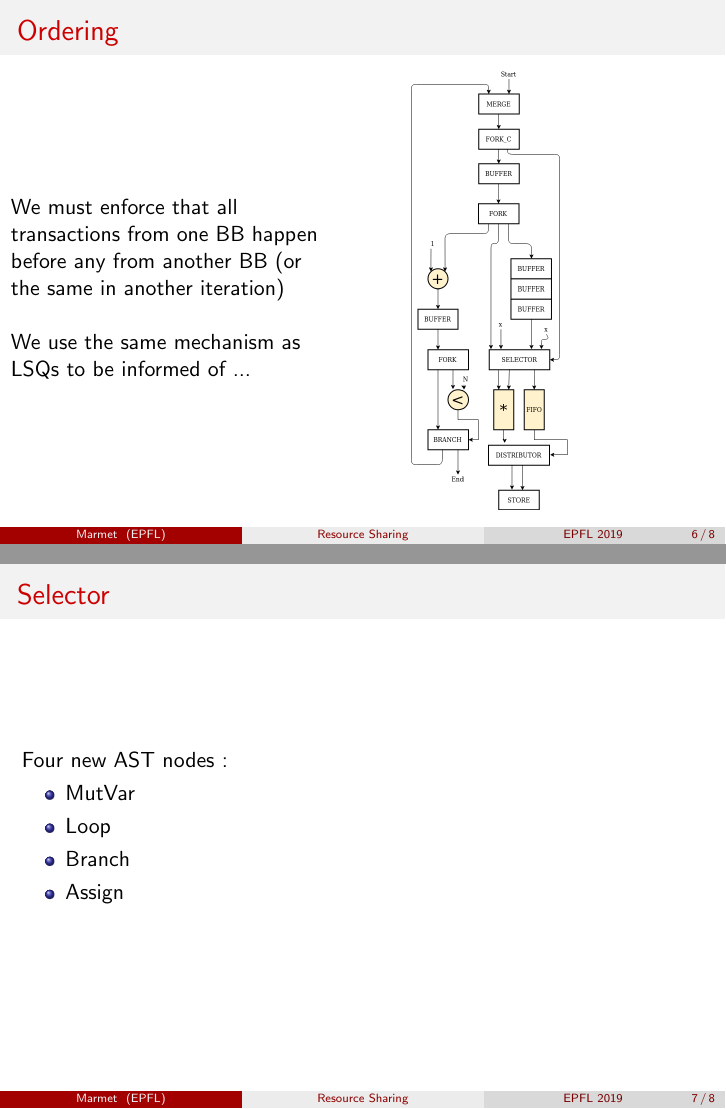
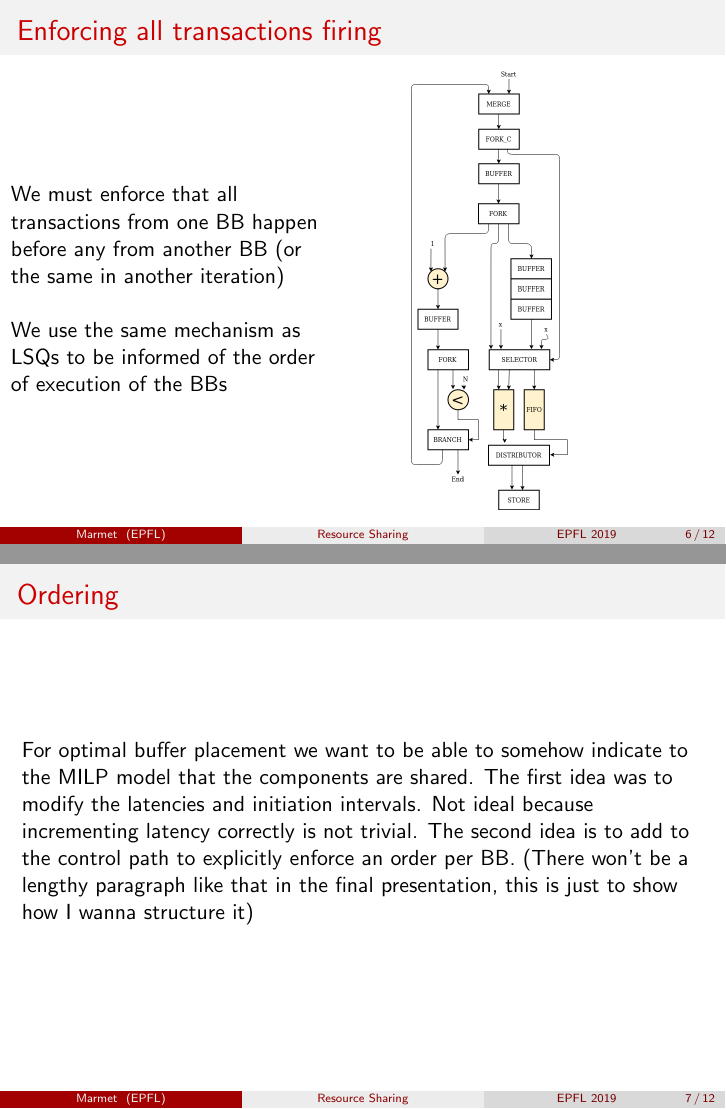
Before and after one commit to axelmarmet/intermediary-presentation, LaTeX slides (main.tex): pages 6 and 7 of 8 before the commit and pages 6 and 7 of 12 after it, joined at a grey line. Compiled offline with pdfLaTeX.

Commit message:
Updates from Overleaf

```diff
--- a/main.tex
+++ b/main.tex
@@ -121,7 +118,7 @@
 \begin{columns}
     \begin{column}{0.45\textwidth}
     We must enforce that all transactions from one BB happen before any from another BB (or the same in another iteration) \newline \newline
-    We use the same mechanism as LSQs to be informed of ...
+    We use the same mechanism as LSQs to be informed of the order of execution of the BBs
     \end{column}
     \begin{column}{0.1\textwidth}
     \end{column}
@@ -132,16 +129,6 @@
 \end{frame}
 
 \begin{frame}{Ordering}
-\begin{columns}
-    \begin{column}{0.45\textwidth}
-    We must enforce that all transactions from one BB happen before any from another BB (or the same in another iteration) \newline \newline
-    We use the same mechanism as LSQs to be informed of ...
-    \end{column}
-    \begin{column}{0.1\textwidth}
-    \end{column}
-    \begin{column}{0.45\textwidth}
-      \includegraphics[scale=0.25]{blocking_shared_solution.png}
-    \end{column}
-  \end{columns}
+For optimal buffer placement we want to be able to somehow indicate to the MILP model that the components are shared. The first idea was to modify the latencies and initiation intervals. Not ideal because incrementing latency correctly is not trivial. The second idea is to add to the control path to explicitly enforce an order per BB. (There won't be a lengthy paragraph like that in the final presentation, this is just to show how I wanna structure it)
 \end{frame}
 
@@ -148,8 +140 @@
 \begin{frame}{Selector}
-Four new AST nodes :
-\begin{itemize}
-    \item MutVar
-    \item Loop
-    \item Branch
-    \item Assign
-\end{itemize}
```
Also changed, not shown: main.tex (33 more changed lines).
